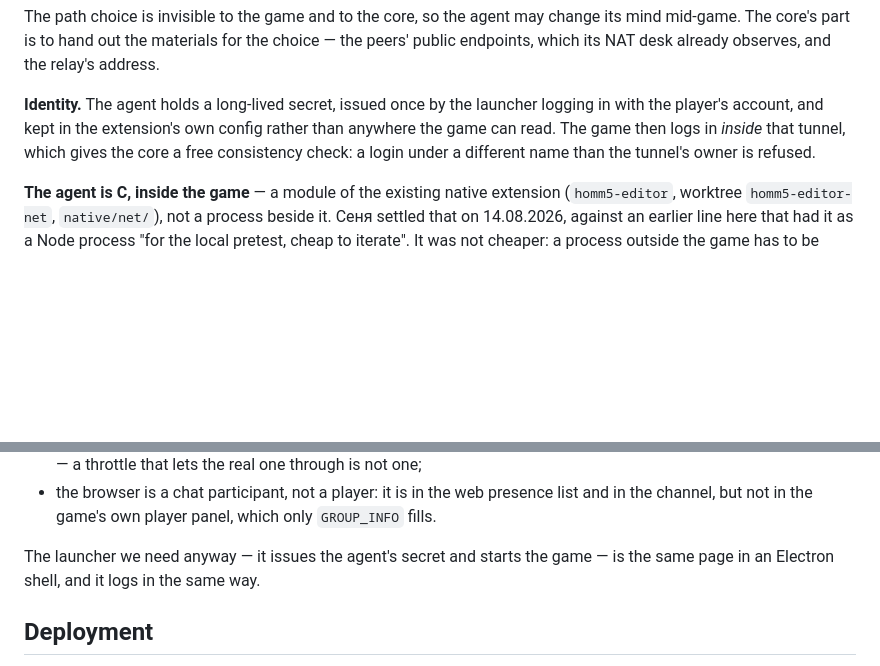
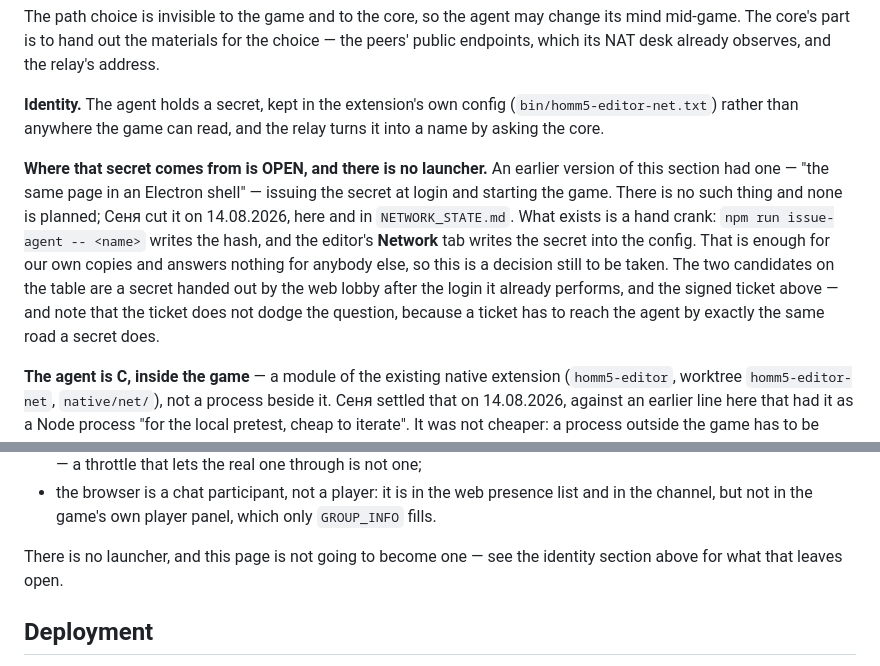
Before and after one commit to senyaak/h5e-lobby, a Markdown page: docs/ARCHITECTURE.md, 2 parts joined by grey strips. Rendered like a GitHub page; blank space fills up the shorter version.

Commit message:
There is no launcher, so stop answering questions with one
Two places leaned on a launcher that does not exist and is not planned: the one
that said the agent's secret is issued by it at login, and the one that said the
browser lobby becomes it in an Electron shell. A third had it fetching maps.
Between them they made an open question look settled, which is worse than
leaving it open — asked where a player would get a secret, the answer was a
component nobody is building.

So the identity section now says what is actually there, which is a hand crank:
issue-agent writes the hash, the editor's Network tab writes the secret into the
extension's config, and that is enough for our own three copies and for nobody
else. The decision is named as still to be taken, with the two candidates that
are real — the web lobby handing one out after the login it already performs, or
the signed ticket that was designed earlier — and with the thing both of them
share said out loud: a ticket does not dodge the delivery problem, because it
has to reach the agent by the same road a secret does.

The map-distribution note keeps the preference already recorded there, that it
happens inside the game.

```diff
--- a/docs/ARCHITECTURE.md
+++ b/docs/ARCHITECTURE.md
@@ -116,10 +116,20 @@ The path choice is invisible to the game and to the core, so the agent may chang
 mid-game. The core's part is to hand out the materials for the choice — the peers' public
 endpoints, which its NAT desk already observes, and the relay's address.
 
-**Identity.** The agent holds a long-lived secret, issued once by the launcher logging in
-with the player's account, and kept in the extension's own config rather than anywhere the
-game can read. The game then logs in *inside* that tunnel, which gives the core a free
-consistency check: a login under a different name than the tunnel's owner is refused.
+**Identity.** The agent holds a secret, kept in the extension's own config
+(`bin/homm5-editor-net.txt`) rather than anywhere the game can read, and the relay turns it
+into a name by asking the core.
+
+**Where that secret comes from is OPEN, and there is no launcher.** An earlier version of
+this section had one — "the same page in an Electron shell" — issuing the secret at login
+and starting the game. There is no such thing and none is planned; Сеня cut it on
+14.08.2026, here and in `NETWORK_STATE.md`. What exists is a hand crank:
+`npm run issue-agent -- <name>` writes the hash, and the editor's **Network** tab writes
+the secret into the config. That is enough for our own copies and answers nothing for
+anybody else, so this is a decision still to be taken. The two candidates on the table are
+a secret handed out by the web lobby after the login it already performs, and the signed
+ticket above — and note that the ticket does not dodge the question, because a ticket has
+to reach the agent by exactly the same road a secret does.
 
 **The agent is C, inside the game** — a module of the existing native extension
 (`homm5-editor`, worktree `homm5-editor-net`, `native/net/`), not a process beside it.
@@ -213,8 +223,8 @@ Consequences worth knowing:
 - the browser is a chat participant, not a player: it is in the web presence list and in
   the channel, but not in the game's own player panel, which only `GROUP_INFO` fills.
 
-The launcher we need anyway — it issues the agent's secret and starts the game — is the
-same page in an Electron shell, and it logs in the same way.
+There is no launcher, and this page is not going to become one — see the identity section
+above for what that leaves open.
 
 ## Deployment
 
```
Also changed, not shown: docs/NETWORK_STATE.md (+6 -5 lines).
